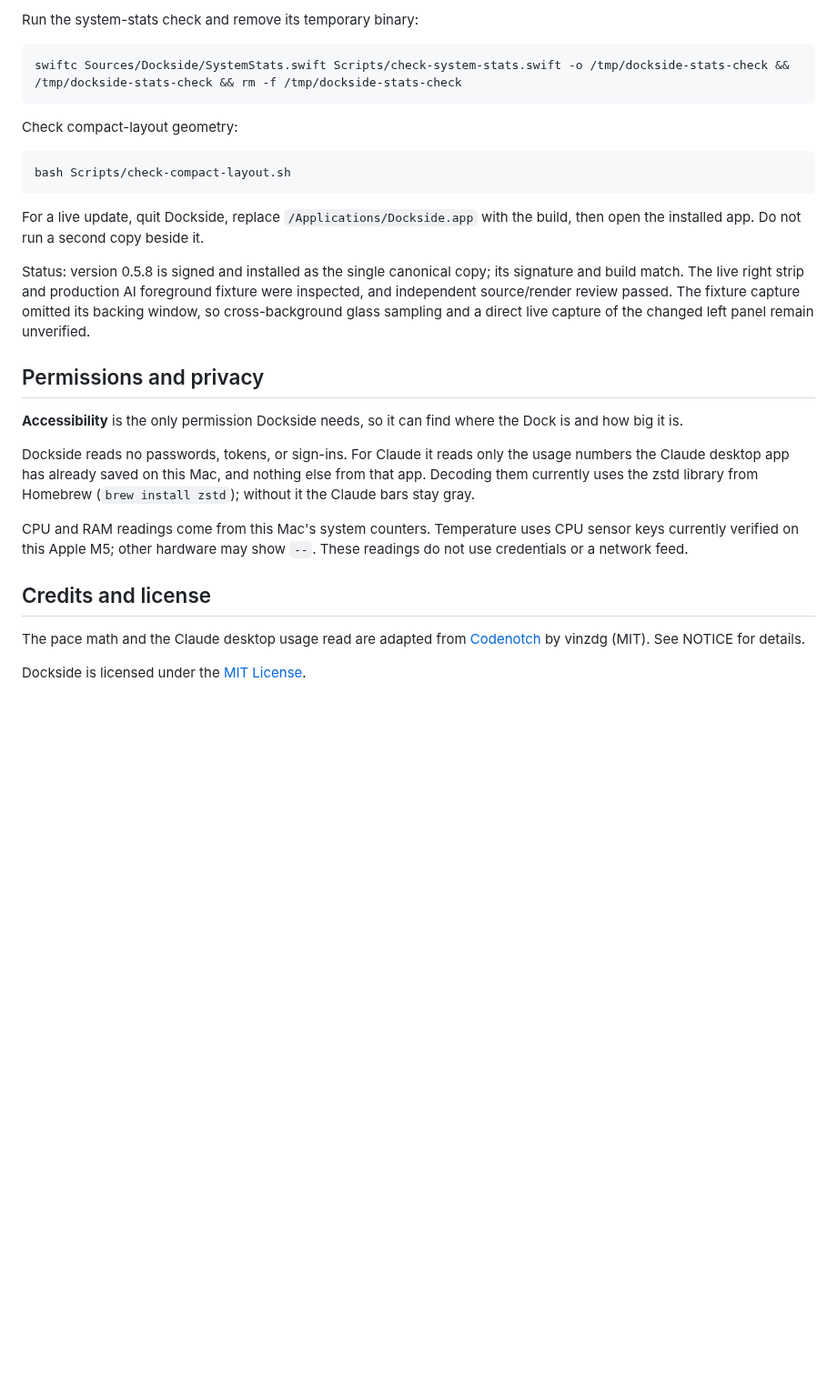
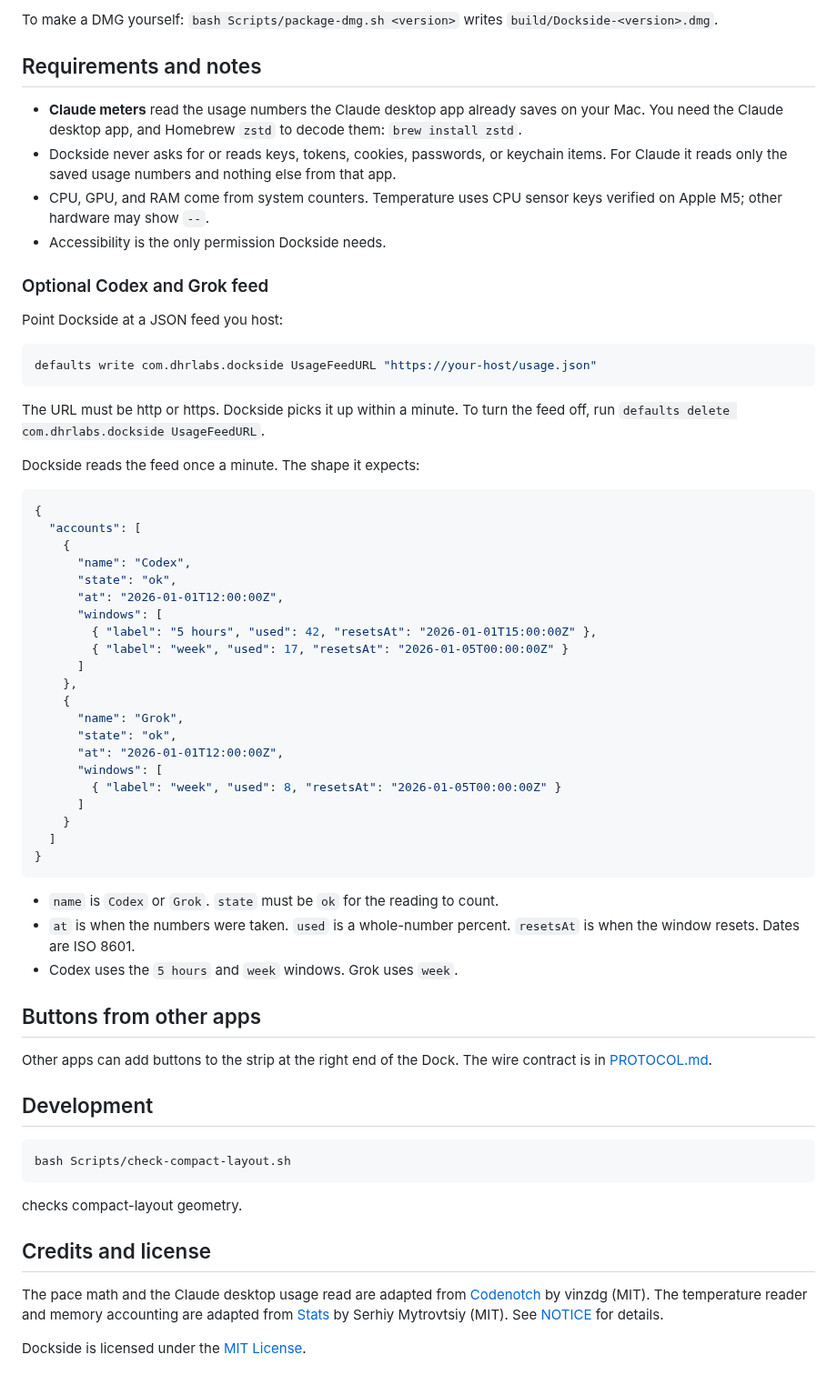
Before and after one commit to DHRlabs/dockside, a Markdown page: README.md, the part around one of its changes. Shown at 91% size. Drawn GitHub-style; blank space fills up the shorter version.

````diff
--- a/README.md
+++ b/README.md
@@ -42,31 +64,68 @@ bash Scripts/build.sh
 ```
 
-Run the system-stats check and remove its temporary binary:
+To make a DMG yourself: `bash Scripts/package-dmg.sh <version>` writes `build/Dockside-<version>.dmg`.
+
+## Requirements and notes
+
+- **Claude meters** read the usage numbers the Claude desktop app already saves on your Mac. You need the Claude desktop app, and Homebrew `zstd` to decode them: `brew install zstd`.
+- Dockside never asks for or reads keys, tokens, cookies, passwords, or keychain items. For Claude it reads only the saved usage numbers and nothing else from that app.
+- CPU, GPU, and RAM come from system counters. Temperature uses CPU sensor keys verified on Apple M5; other hardware may show `--`.
+- Accessibility is the only permission Dockside needs.
+
+### Optional Codex and Grok feed
+
+Point Dockside at a JSON feed you host:
 
 ```sh
-swiftc Sources/Dockside/SystemStats.swift Scripts/check-system-stats.swift -o /tmp/dockside-stats-check && /tmp/dockside-stats-check && rm -f /tmp/dockside-stats-check
+defaults write com.dhrlabs.dockside UsageFeedURL "https://your-host/usage.json"
 ```
 
-Check compact-layout geometry:
+The URL must be http or https. Dockside picks it up within a minute. To turn the feed off, run `defaults delete com.dhrlabs.dockside UsageFeedURL`.
+
+Dockside reads the feed once a minute. The shape it expects:
+
+```json
+{
+  "accounts": [
+    {
+      "name": "Codex",
+      "state": "ok",
+      "at": "2026-01-01T12:00:00Z",
+      "windows": [
+        { "label": "5 hours", "used": 42, "resetsAt": "2026-01-01T15:00:00Z" },
+        { "label": "week", "used": 17, "resetsAt": "2026-01-05T00:00:00Z" }
+      ]
+    },
+    {
+      "name": "Grok",
+      "state": "ok",
+      "at": "2026-01-01T12:00:00Z",
+      "windows": [
+        { "label": "week", "used": 8, "resetsAt": "2026-01-05T00:00:00Z" }
+      ]
+    }
+  ]
+}
+```
+
+- `name` is `Codex` or `Grok`. `state` must be `ok` for the reading to count.
+- `at` is when the numbers were taken. `used` is a whole-number percent. `resetsAt` is when the window resets. Dates are ISO 8601.
+- Codex uses the `5 hours` and `week` windows. Grok uses `week`.
+
+## Buttons from other apps
+
+Other apps can add buttons to the strip at the right end of the Dock. The wire contract is in [PROTOCOL.md](PROTOCOL.md).
+
+## Development
 
 ```sh
 bash Scripts/check-compact-layout.sh
 ```
 
-For a live update, quit Dockside, replace `/Applications/Dockside.app` with the build, then open the installed app. Do not run a second copy beside it.
-
-Status: version 0.5.8 is signed and installed as the single canonical copy; its signature and build match. The live right strip and production AI foreground fixture were inspected, and independent source/render review passed. The fixture capture omitted its backing window, so cross-background glass sampling and a direct live capture of the changed left panel remain unverified.
-
-## Permissions and privacy
-
-**Accessibility** is the only permission Dockside needs, so it can find where the Dock is and how big it is.
-
-Dockside reads no passwords, tokens, or sign-ins. For Claude it reads only the usage numbers the Claude desktop app has already saved on this Mac, and nothing else from that app. Decoding them currently uses the zstd library from Homebrew (`brew install zstd`); without it the Claude bars stay gray.
-
-CPU and RAM readings come from this Mac's system counters. Temperature uses CPU sensor keys currently verified on this Apple M5; other hardware may show `--`. These readings do not use credentials or a network feed.
+checks compact-layout geometry.
 
 ## Credits and license
 
-The pace math and the Claude desktop usage read are adapted from [Codenotch](https://github.com/vinzdg/codenotch) by vinzdg (MIT). See NOTICE for details.
+The pace math and the Claude desktop usage read are adapted from [Codenotch](https://github.com/vinzdg/codenotch) by vinzdg (MIT). The temperature reader and memory accounting are adapted from [Stats](https://github.com/exelban/stats) by Serhiy Mytrovtsiy (MIT). See [NOTICE](NOTICE) for details.
 
 Dockside is licensed under the [MIT License](LICENSE).
````
Also changed, not shown: other parts of README.md (+42 -20 lines), PROTOCOL.md (+1 -2 lines), docs/logo.png (added), docs/stats.png (added), docs/strip.png (added), docs/usage.png (added), 6 other files.
